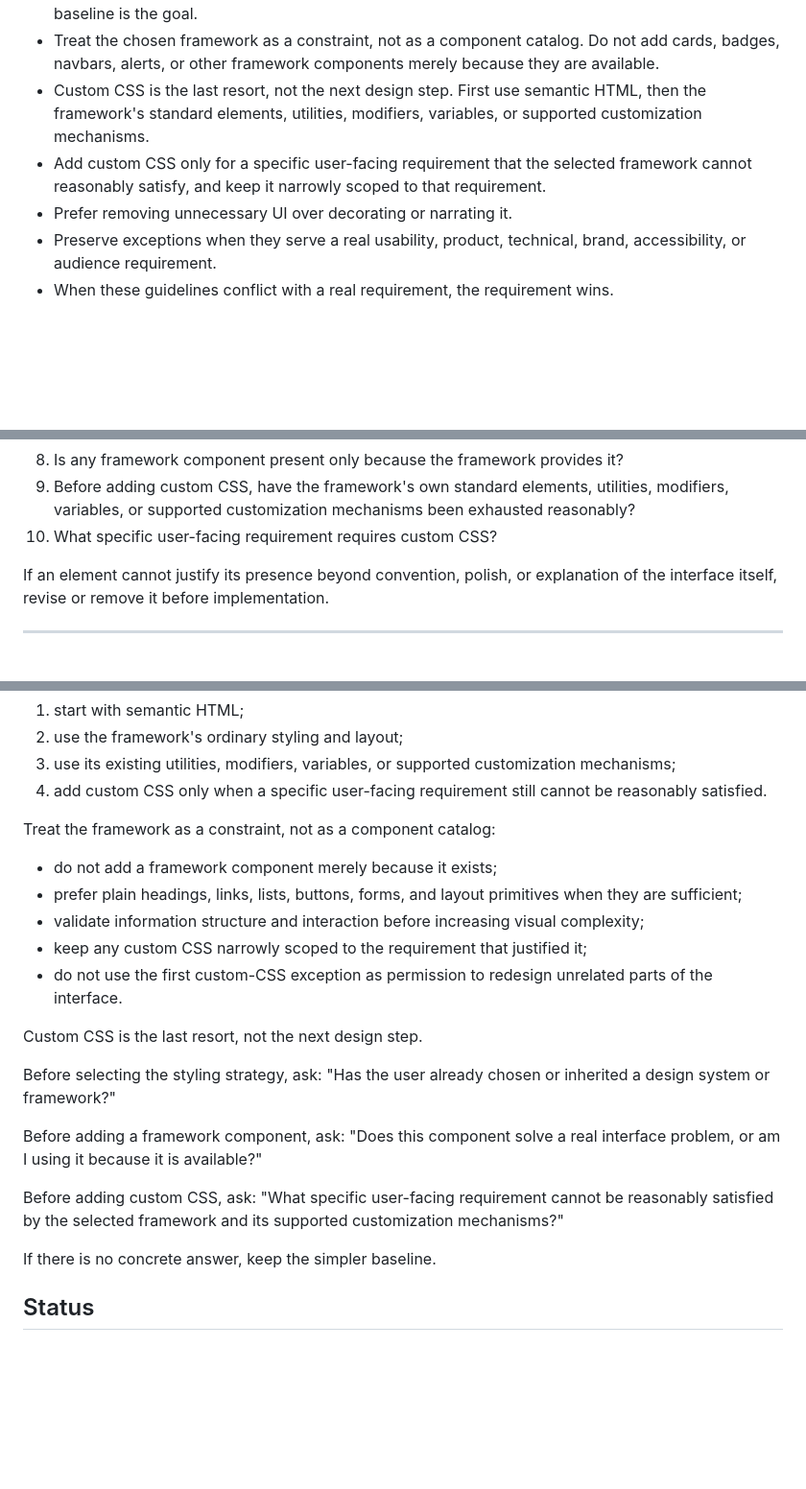
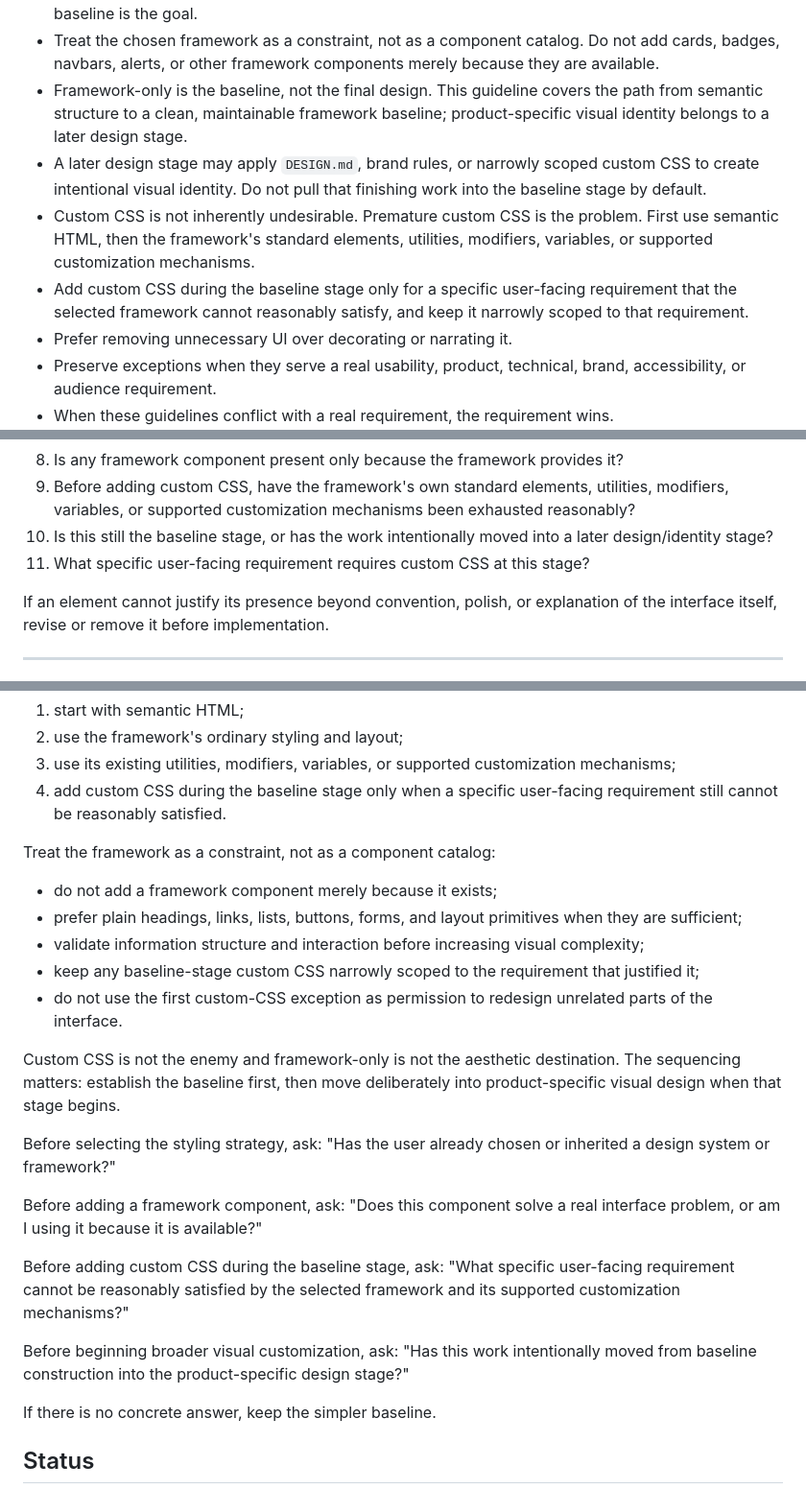
Before and after one commit to stellates/ignorance-driven-learning, a Markdown page: docs/design-guidelines.md, 3 parts joined by grey strips. Shown at 96% size. Rendered like a GitHub page; blank space fills up the shorter version.

Commit message:
Clarify framework baseline scope and design finishing stage

```diff
--- a/docs/design-guidelines.md
+++ b/docs/design-guidelines.md
@@ -22,8 +22,10 @@ These instructions are the operational summary. The detailed rules and research
 - Offer these baseline choices when no project-specific design system already exists: AI-authored custom CSS, Bootstrap via CDN, Pico CSS via CDN, or Bulma via CDN.
 - When the user does not express a preference, prefer a framework-only baseline over AI-authored custom CSS. Bootstrap is the safe default for familiarity and ecosystem breadth; Bulma is a strong alternative when CSS-only readability is preferred; Pico CSS is suitable when a minimal semantic baseline is the goal.
 - Treat the chosen framework as a constraint, not as a component catalog. Do not add cards, badges, navbars, alerts, or other framework components merely because they are available.
-- Custom CSS is the last resort, not the next design step. First use semantic HTML, then the framework's standard elements, utilities, modifiers, variables, or supported customization mechanisms.
-- Add custom CSS only for a specific user-facing requirement that the selected framework cannot reasonably satisfy, and keep it narrowly scoped to that requirement.
+- Framework-only is the baseline, not the final design. This guideline covers the path from semantic structure to a clean, maintainable framework baseline; product-specific visual identity belongs to a later design stage.
+- A later design stage may apply `DESIGN.md`, brand rules, or narrowly scoped custom CSS to create intentional visual identity. Do not pull that finishing work into the baseline stage by default.
+- Custom CSS is not inherently undesirable. Premature custom CSS is the problem. First use semantic HTML, then the framework's standard elements, utilities, modifiers, variables, or supported customization mechanisms.
+- Add custom CSS during the baseline stage only for a specific user-facing requirement that the selected framework cannot reasonably satisfy, and keep it narrowly scoped to that requirement.
 - Prefer removing unnecessary UI over decorating or narrating it.
 - Preserve exceptions when they serve a real usability, product, technical, brand, accessibility, or audience requirement.
 - When these guidelines conflict with a real requirement, the requirement wins.
@@ -39,7 +41,8 @@ Before finalizing a design change, ask:
 7. Was the styling strategy agreed with the user before implementation?
 8. Is any framework component present only because the framework provides it?
 9. Before adding custom CSS, have the framework's own standard elements, utilities, modifiers, variables, or supported customization mechanisms been exhausted reasonably?
-10. What specific user-facing requirement requires custom CSS?
+10. Is this still the baseline stage, or has the work intentionally moved into a later design/identity stage?
+11. What specific user-facing requirement requires custom CSS at this stage?
 
 If an element cannot justify its presence beyond convention, polish, or explanation of the interface itself, revise or remove it before implementation.
 
@@ -240,23 +247,25 @@ After choosing a framework:
 1. start with semantic HTML;
 2. use the framework's ordinary styling and layout;
 3. use its existing utilities, modifiers, variables, or supported customization mechanisms;
-4. add custom CSS only when a specific user-facing requirement still cannot be reasonably satisfied.
+4. add custom CSS during the baseline stage only when a specific user-facing requirement still cannot be reasonably satisfied.
 
 Treat the framework as a constraint, not as a component catalog:
 
 - do not add a framework component merely because it exists;
 - prefer plain headings, links, lists, buttons, forms, and layout primitives when they are sufficient;
 - validate information structure and interaction before increasing visual complexity;
-- keep any custom CSS narrowly scoped to the requirement that justified it;
+- keep any baseline-stage custom CSS narrowly scoped to the requirement that justified it;
 - do not use the first custom-CSS exception as permission to redesign unrelated parts of the interface.
 
-Custom CSS is the last resort, not the next design step.
+Custom CSS is not the enemy and framework-only is not the aesthetic destination. The sequencing matters: establish the baseline first, then move deliberately into product-specific visual design when that stage begins.
 
 Before selecting the styling strategy, ask: "Has the user already chosen or inherited a design system or framework?"
 
 Before adding a framework component, ask: "Does this component solve a real interface problem, or am I using it because it is available?"
 
-Before adding custom CSS, ask: "What specific user-facing requirement cannot be reasonably satisfied by the selected framework and its supported customization mechanisms?"
+Before adding custom CSS during the baseline stage, ask: "What specific user-facing requirement cannot be reasonably satisfied by the selected framework and its supported customization mechanisms?"
+
+Before beginning broader visual customization, ask: "Has this work intentionally moved from baseline construction into the product-specific design stage?"
 
 If there is no concrete answer, keep the simpler baseline.
 
```
Also changed, not shown: other parts of docs/design-guidelines.md (+4 -0 lines).
